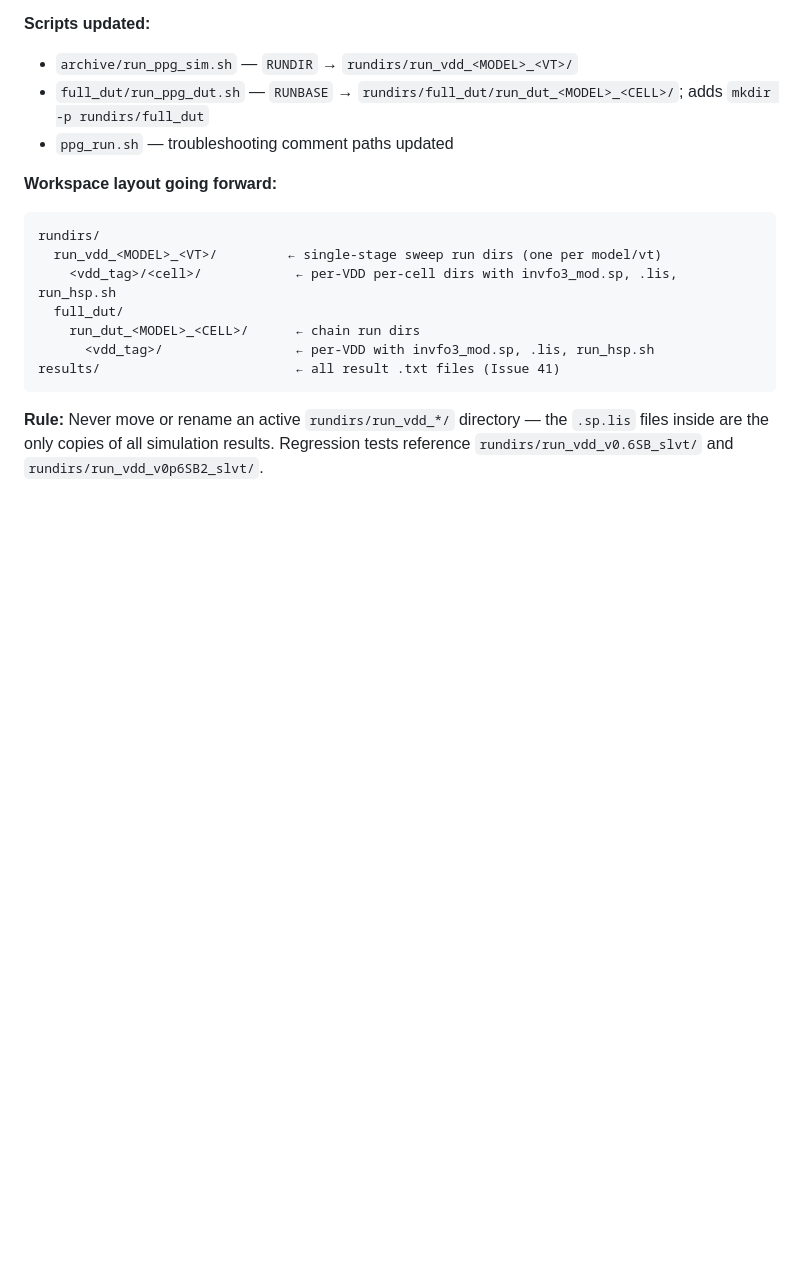
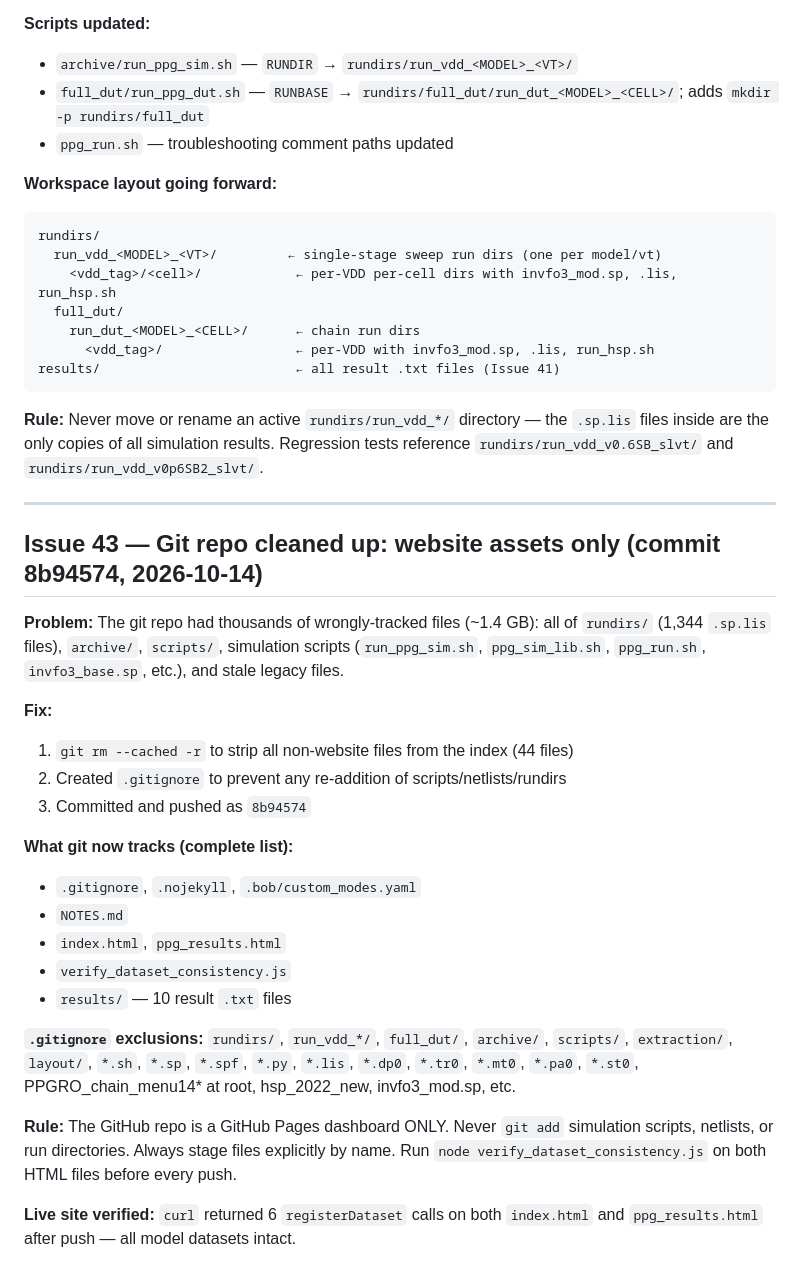
Before and after one commit to Imran-younus/ppg-results, a Markdown page: NOTES.md, the part around the change. Drawn GitHub-style; blank space fills up the shorter version.

Commit message:
Log Issue 43 in NOTES.md (git cleanup post-push)

````diff
--- a/NOTES.md
+++ b/NOTES.md
@@ -1171,3 +1171,27 @@ results/                         ← all result .txt files (Issue 41)
 ```
 
 **Rule:** Never move or rename an active `rundirs/run_vdd_*/` directory — the `.sp.lis` files inside are the only copies of all simulation results. Regression tests reference `rundirs/run_vdd_v0.6SB_slvt/` and `rundirs/run_vdd_v0p6SB2_slvt/`.
+
+---
+
+## Issue 43 — Git repo cleaned up: website assets only (commit 8b94574, 2026-10-14)
+
+**Problem:** The git repo had thousands of wrongly-tracked files (~1.4 GB): all of `rundirs/` (1,344 `.sp.lis` files), `archive/`, `scripts/`, simulation scripts (`run_ppg_sim.sh`, `ppg_sim_lib.sh`, `ppg_run.sh`, `invfo3_base.sp`, etc.), and stale legacy files.
+
+**Fix:**
+1. `git rm --cached -r` to strip all non-website files from the index (44 files)
+2. Created `.gitignore` to prevent any re-addition of scripts/netlists/rundirs
+3. Committed and pushed as `8b94574`
+
+**What git now tracks (complete list):**
+- `.gitignore`, `.nojekyll`, `.bob/custom_modes.yaml`
+- `NOTES.md`
+- `index.html`, `ppg_results.html`
+- `verify_dataset_consistency.js`
+- `results/` — 10 result `.txt` files
+
+**`.gitignore` exclusions:** `rundirs/`, `run_vdd_*/`, `full_dut/`, `archive/`, `scripts/`, `extraction/`, `layout/`, `*.sh`, `*.sp`, `*.spf`, `*.py`, `*.lis`, `*.dp0`, `*.tr0`, `*.mt0`, `*.pa0`, `*.st0`, PPGRO_chain_menu14* at root, hsp_2022_new, invfo3_mod.sp, etc.
+
+**Rule:** The GitHub repo is a GitHub Pages dashboard ONLY. Never `git add` simulation scripts, netlists, or run directories. Always stage files explicitly by name. Run `node verify_dataset_consistency.js` on both HTML files before every push.
+
+**Live site verified:** `curl` returned 6 `registerDataset` calls on both `index.html` and `ppg_results.html` after push — all model datasets intact.
````
